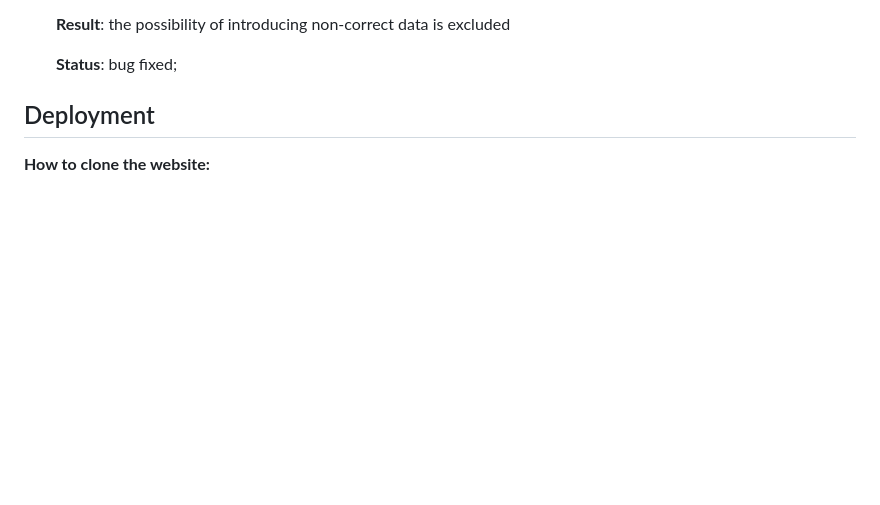
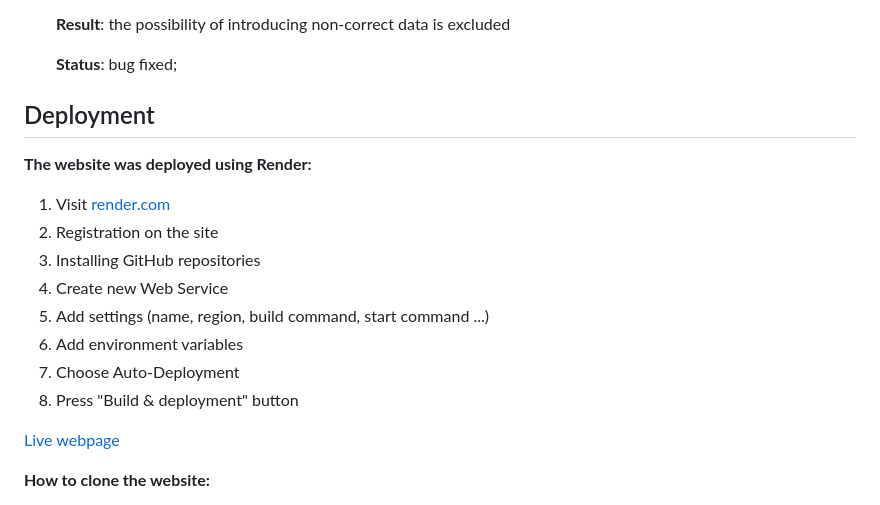
Before and after one commit to Belan-Mihail/tanks-battle, a Markdown page: README.md, the part around one of its changes. Drawn GitHub-style; blank space fills up the shorter version.

Commit message:
Update Deployment block in README.md

```diff
--- a/README.md
+++ b/README.md
@@ -407,7 +407,17 @@ The website was tested on the following browsers:
 
 ## Deployment
 
-<!-- NEED INFO -->
+**The website was deployed using Render:**
+1. Visit [render.com](https://render.com/)
+2. Registration on the site
+3. Installing GitHub repositories
+4. Create new Web Service
+5. Add settings (name, region, build command, start command ...)
+6. Add environment variables
+7. Choose Auto-Deployment
+8. Press "Build & deployment" button
+
+[Live webpage](https://tanks-battle.onrender.com/)
 
 **How to clone the website:**
 1. On GitHub.com, navigate to the main page of the repository.
```
Also changed, not shown: other parts of README.md (+0 -1 lines).
